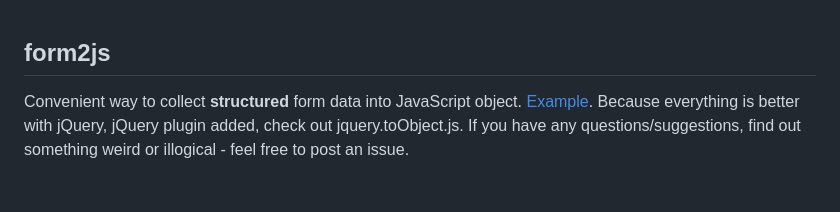
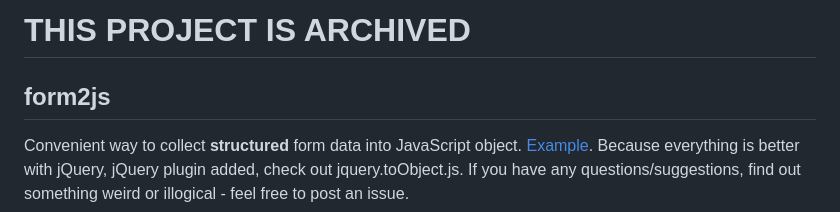
Before and after one commit to maxatwork/form2js, a Markdown page: README.markdown, the part around the change. GitHub-like rendering; blank space fills up the shorter version.

```diff
--- a/README.markdown
+++ b/README.markdown
@@ -1,3 +1,5 @@
+# THIS PROJECT IS ARCHIVED
+
 form2js
 -------
 
```
